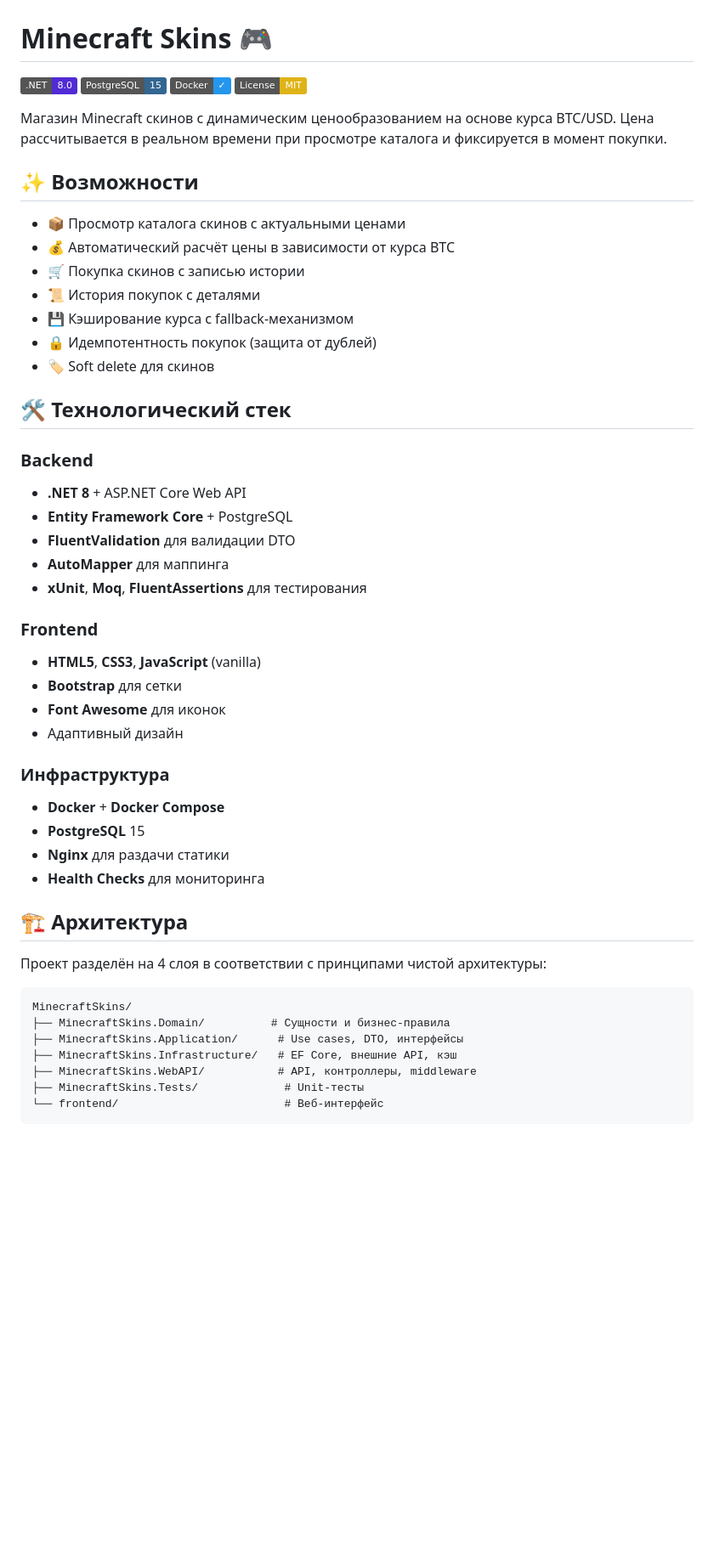
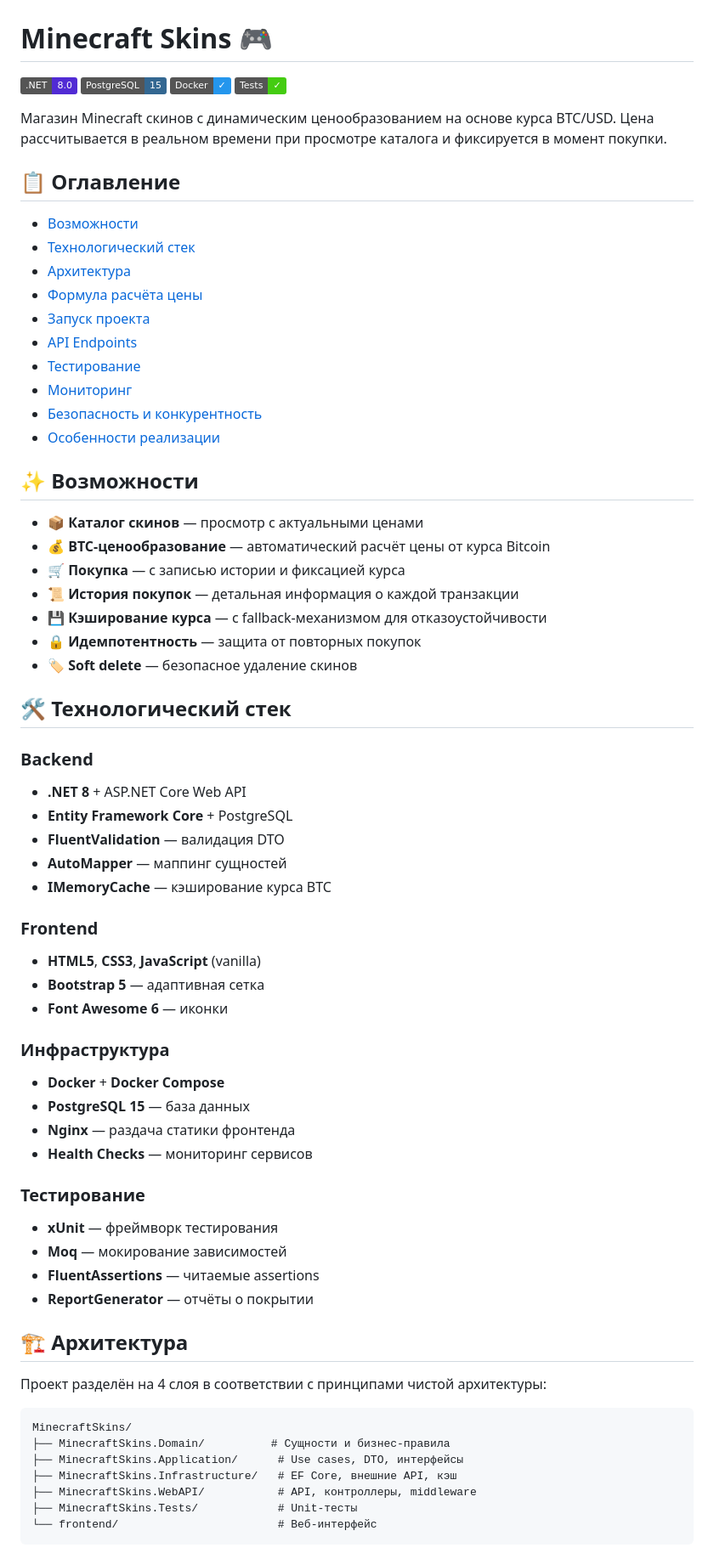
Before and after one commit to fairwix/MinecraftSkins, a Markdown page: README.md, the part around one of its changes. Shown at 85% size. Rendered like a GitHub page; badges without logos; blank space fills up the shorter version.

````diff
--- a/README.md
+++ b/README.md
@@ -3,41 +3,58 @@
 [![.NET](https://img.shields.io/badge/.NET-8.0-512BD4)](https://dotnet.microsoft.com/)
 [![PostgreSQL](https://img.shields.io/badge/PostgreSQL-15-336791)](https://www.postgresql.org/)
 [![Docker](https://img.shields.io/badge/Docker-✓-2496ED)](https://www.docker.com/)
-[![License: MIT](https://img.shields.io/badge/License-MIT-yellow.svg)](https://opensource.org/licenses/MIT)
+[![Tests](https://img.shields.io/badge/Tests-✓-success)](https://github.com/fairwix/MinecraftSkins)
 
 Магазин Minecraft скинов с динамическим ценообразованием на основе курса BTC/USD.
 Цена рассчитывается в реальном времени при просмотре каталога и фиксируется в момент покупки.
 
+## 📋 Оглавление
+- [Возможности](#-возможности)
+- [Технологический стек](#-технологический-стек)
+- [Архитектура](#-архитектура)
+- [Формула расчёта цены](#-формула-расчёта-цены)
+- [Запуск проекта](#-запуск-проекта)
+- [API Endpoints](#-api-endpoints)
+- [Тестирование](#-тестирование)
+- [Мониторинг](#-мониторинг)
+- [Безопасность и конкурентность](#-безопасность-и-конкурентность)
+- [Особенности реализации](#-особенности-реализации)
+
 ## ✨ Возможности
 
-- 📦 Просмотр каталога скинов с актуальными ценами
-- 💰 Автоматический расчёт цены в зависимости от курса BTC
-- 🛒 Покупка скинов с записью истории
-- 📜 История покупок с деталями
-- 💾 Кэширование курса с fallback-механизмом
-- 🔒 Идемпотентность покупок (защита от дублей)
-- 🏷 Soft delete для скинов
+- 📦 **Каталог скинов** — просмотр с актуальными ценами
+- 💰 **BTC-ценообразование** — автоматический расчёт цены от курса Bitcoin
+- 🛒 **Покупка** — с записью истории и фиксацией курса
+- 📜 **История покупок** — детальная информация о каждой транзакции
+- 💾 **Кэширование курса** — с fallback-механизмом для отказоустойчивости
+- 🔒 **Идемпотентность** — защита от повторных покупок
+- 🏷 **Soft delete** — безопасное удаление скинов
 
 ## 🛠 Технологический стек
 
 ### Backend
 - **.NET 8** + ASP.NET Core Web API
 - **Entity Framework Core** + PostgreSQL
-- **FluentValidation** для валидации DTO
-- **AutoMapper** для маппинга
-- **xUnit**, **Moq**, **FluentAssertions** для тестирования
+- **FluentValidation** — валидация DTO
+- **AutoMapper** — маппинг сущностей
+- **IMemoryCache** — кэширование курса BTC
 
 ### Frontend
 - **HTML5**, **CSS3**, **JavaScript** (vanilla)
-- **Bootstrap** для сетки
-- **Font Awesome** для иконок
-- Адаптивный дизайн
+- **Bootstrap 5** — адаптивная сетка
+- **Font Awesome 6** — иконки
 
 ### Инфраструктура
 - **Docker** + **Docker Compose**
-- **PostgreSQL** 15
-- **Nginx** для раздачи статики
-- **Health Checks** для мониторинга
+- **PostgreSQL 15** — база данных
+- **Nginx** — раздача статики фронтенда
+- **Health Checks** — мониторинг сервисов
+
+### Тестирование
+- **xUnit** — фреймворк тестирования
+- **Moq** — мокирование зависимостей
+- **FluentAssertions** — читаемые assertions
+- **ReportGenerator** — отчёты о покрытии
 
 ## 🏗 Архитектура
 
@@ -49,6 +66,6 @@ MinecraftSkins/
 ├── MinecraftSkins.Application/      # Use cases, DTO, интерфейсы
 ├── MinecraftSkins.Infrastructure/   # EF Core, внешние API, кэш
 ├── MinecraftSkins.WebAPI/           # API, контроллеры, middleware
-├── MinecraftSkins.Tests/             # Unit-тесты
-└── frontend/                         # Веб-интерфейс
+├── MinecraftSkins.Tests/            # Unit-тесты
+└── frontend/                        # Веб-интерфейс
 ```
````
Also changed, not shown: other parts of README.md (+165 -89 lines).
